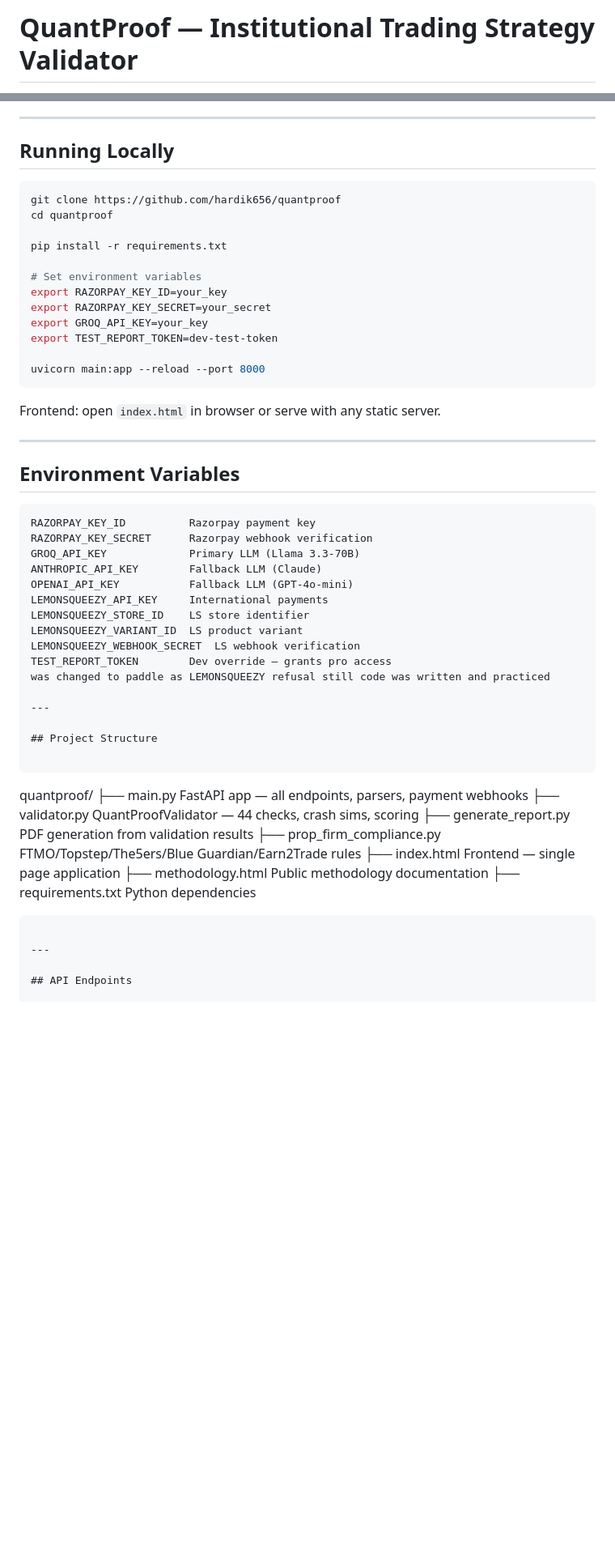
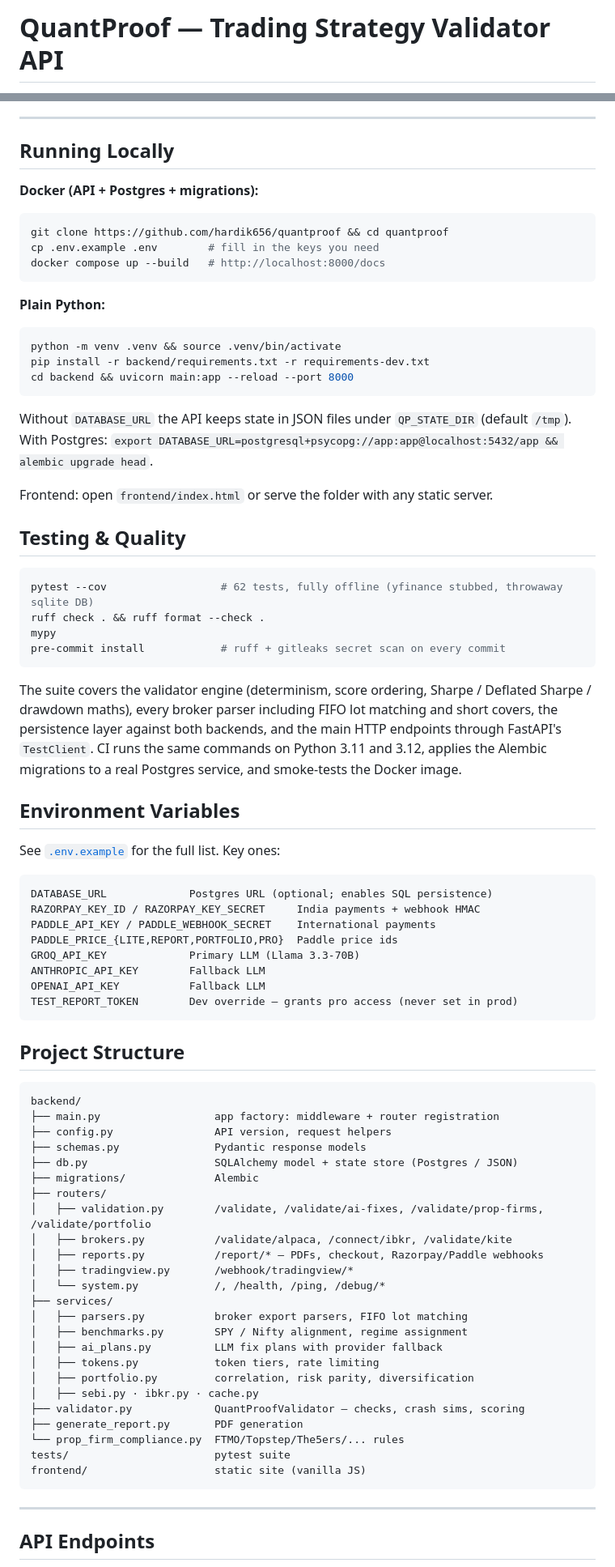
Before and after one commit to hardik656/quantproof, a Markdown page: README.md, 2 parts joined by grey strips. Shown at 81% size. Rendered like a GitHub page; blank space fills up the shorter version.

Commit message:
docs: README with CI/coverage badges, mermaid architecture, run/test instructions
Also corrects stale claims: 'Paying users' -> '400+ users', removes the
Lemon Squeezy env vars (Paddle is what the code uses), and documents the
new module layout and persistence options.

````diff
--- a/README.md
+++ b/README.md
@@ -1,2 +1,2 @@
-# QuantProof — Institutional Trading Strategy Validator
+# QuantProof — Trading Strategy Validator API
 
@@ -166,53 +192,83 @@ After every validation, results are cached by `validation_hash`. PDF generation
 
 ## Running Locally
 
+**Docker (API + Postgres + migrations):**
+
 ```bash
-git clone https://github.com/hardik656/quantproof
-cd quantproof
-
-pip install -r requirements.txt
-
-# Set environment variables
-export RAZORPAY_KEY_ID=your_key
-export RAZORPAY_KEY_SECRET=your_secret
-export GROQ_API_KEY=your_key
-export TEST_REPORT_TOKEN=dev-test-token
-
-uvicorn main:app --reload --port 8000
+git clone https://github.com/hardik656/quantproof && cd quantproof
+cp .env.example .env        # fill in the keys you need
+docker compose up --build   # http://localhost:8000/docs
 ```
 
-Frontend: open `index.html` in browser or serve with any static server.
+**Plain Python:**
 
----
+```bash
+python -m venv .venv && source .venv/bin/activate
+pip install -r backend/requirements.txt -r requirements-dev.txt
+cd backend && uvicorn main:app --reload --port 8000
+```
+
+Without `DATABASE_URL` the API keeps state in JSON files under `QP_STATE_DIR` (default `/tmp`).
+With Postgres: `export DATABASE_URL=postgresql+psycopg://app:app@localhost:5432/app && alembic upgrade head`.
+
+Frontend: open `frontend/index.html` or serve the folder with any static server.
+
+## Testing & Quality
+
+```bash
+pytest --cov                  # 62 tests, fully offline (yfinance stubbed, throwaway sqlite DB)
+ruff check . && ruff format --check .
+mypy
+pre-commit install            # ruff + gitleaks secret scan on every commit
+```
+
+The suite covers the validator engine (determinism, score ordering, Sharpe / Deflated Sharpe / drawdown maths),
+every broker parser including FIFO lot matching and short covers, the persistence layer against both backends,
+and the main HTTP endpoints through FastAPI's `TestClient`. CI runs the same commands on Python 3.11 and 3.12,
+applies the Alembic migrations to a real Postgres service, and smoke-tests the Docker image.
 
 ## Environment Variables
 
+See [`.env.example`](.env.example) for the full list. Key ones:
+
 ```
-RAZORPAY_KEY_ID          Razorpay payment key
-RAZORPAY_KEY_SECRET      Razorpay webhook verification
+DATABASE_URL             Postgres URL (optional; enables SQL persistence)
+RAZORPAY_KEY_ID / RAZORPAY_KEY_SECRET     India payments + webhook HMAC
+PADDLE_API_KEY / PADDLE_WEBHOOK_SECRET    International payments
+PADDLE_PRICE_{LITE,REPORT,PORTFOLIO,PRO}  Paddle price ids
 GROQ_API_KEY             Primary LLM (Llama 3.3-70B)
-ANTHROPIC_API_KEY        Fallback LLM (Claude)
-OPENAI_API_KEY           Fallback LLM (GPT-4o-mini)
-LEMONSQUEEZY_API_KEY     International payments
-LEMONSQUEEZY_STORE_ID    LS store identifier
-LEMONSQUEEZY_VARIANT_ID  LS product variant
-LEMONSQUEEZY_WEBHOOK_SECRET  LS webhook verification
-TEST_REPORT_TOKEN        Dev override — grants pro access
-was changed to paddle as LEMONSQUEEZY refusal still code was written and practiced
-
----
+ANTHROPIC_API_KEY        Fallback LLM
+OPENAI_API_KEY           Fallback LLM
+TEST_REPORT_TOKEN        Dev override — grants pro access (never set in prod)
+```
 
 ## Project Structure
 
 ```
-quantproof/
-├── main.py              FastAPI app — all endpoints, parsers, payment webhooks
-├── validator.py         QuantProofValidator — 44 checks, crash sims, scoring
-├── generate_report.py   PDF generation from validation results
-├── prop_firm_compliance.py  FTMO/Topstep/The5ers/Blue Guardian/Earn2Trade rules
-├── index.html           Frontend — single page application
-├── methodology.html     Public methodology documentation
-├── requirements.txt     Python dependencies
+backend/
+├── main.py                  app factory: middleware + router registration
+├── config.py                API version, request helpers
+├── schemas.py               Pydantic response models
+├── db.py                    SQLAlchemy model + state store (Postgres / JSON)
+├── migrations/              Alembic
+├── routers/
+│   ├── validation.py        /validate, /validate/ai-fixes, /validate/prop-firms, /validate/portfolio
+│   ├── brokers.py           /validate/alpaca, /connect/ibkr, /validate/kite
+│   ├── reports.py           /report/* — PDFs, checkout, Razorpay/Paddle webhooks
+│   ├── tradingview.py       /webhook/tradingview/*
+│   └── system.py            /, /health, /ping, /debug/*
+├── services/
+│   ├── parsers.py           broker export parsers, FIFO lot matching
+│   ├── benchmarks.py        SPY / Nifty alignment, regime assignment
+│   ├── ai_plans.py          LLM fix plans with provider fallback
+│   ├── tokens.py            token tiers, rate limiting
+│   ├── portfolio.py         correlation, risk parity, diversification
+│   ├── sebi.py · ibkr.py · cache.py
+├── validator.py             QuantProofValidator — checks, crash sims, scoring
+├── generate_report.py       PDF generation
+└── prop_firm_compliance.py  FTMO/Topstep/The5ers/... rules
+tests/                       pytest suite
+frontend/                    static site (vanilla JS)
 ```
 
 ---
````
Also changed, not shown: other parts of README.md (+37 -11 lines).
